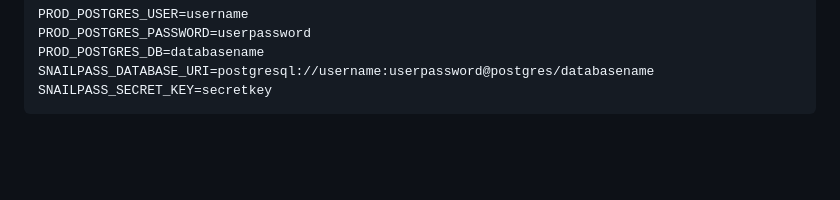
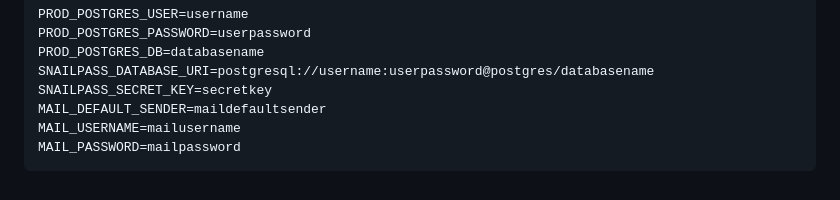
Before and after one commit to rebmanop/SnailPass-Server, a Markdown page: README.md, the part around the change. Drawn GitHub-style; blank space fills up the shorter version.

````diff
--- a/README.md
+++ b/README.md
@@ -61,4 +61,7 @@ PROD_POSTGRES_PASSWORD=userpassword
 PROD_POSTGRES_DB=databasename
 SNAILPASS_DATABASE_URI=postgresql://username:userpassword@postgres/databasename
 SNAILPASS_SECRET_KEY=secretkey
+MAIL_DEFAULT_SENDER=maildefaultsender
+MAIL_USERNAME=mailusername
+MAIL_PASSWORD=mailpassword
 ```
````
